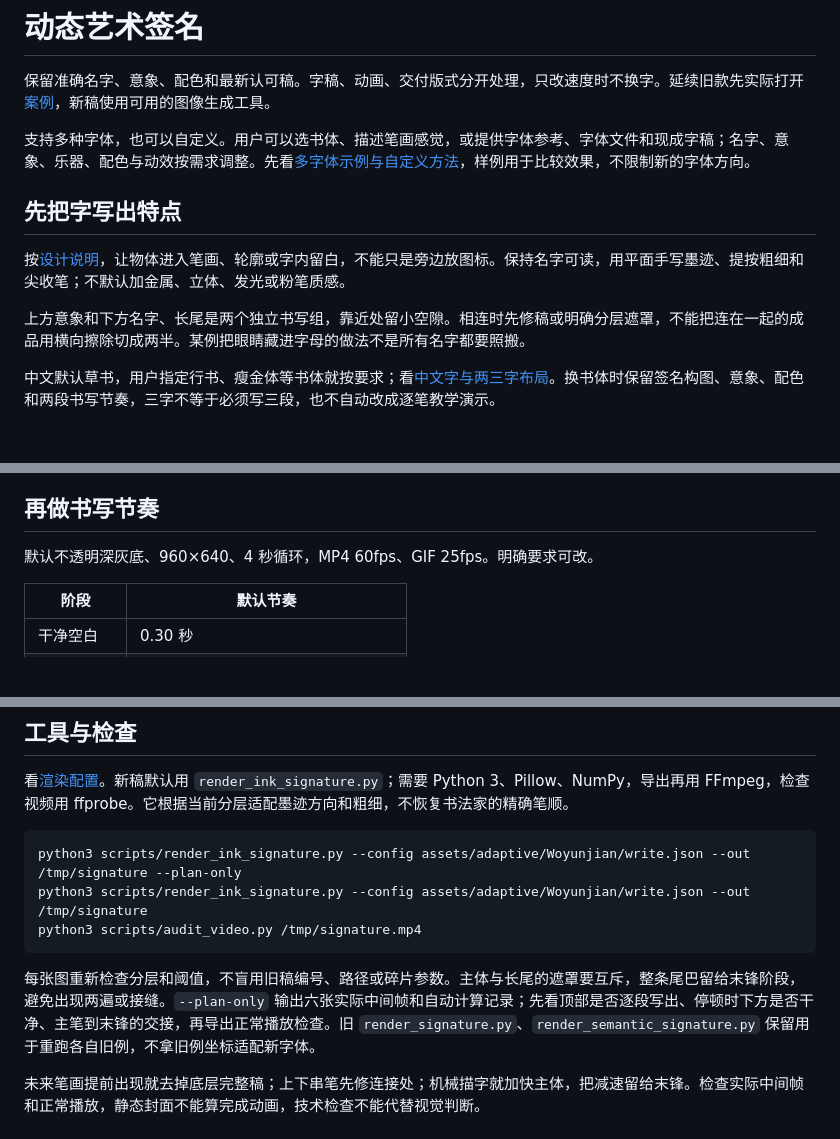
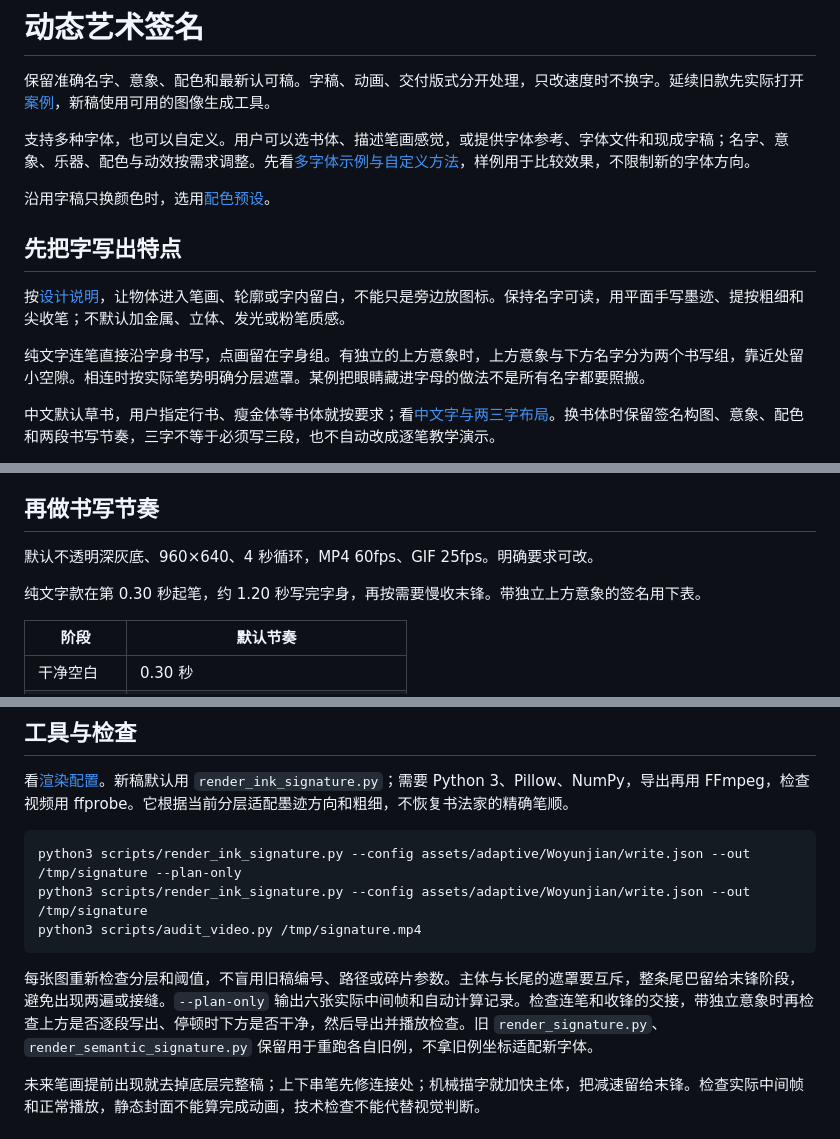
Before and after one commit to WoYun520/gif-factory, a Markdown page: skills/dynamic-art-signature/SKILL.md, 3 parts joined by grey strips. Rendered like a GitHub page; blank space fills up the shorter version.

````diff
--- a/skills/dynamic-art-signature/SKILL.md
+++ b/skills/dynamic-art-signature/SKILL.md
@@ -9,11 +9,13 @@ description: 设计中英文动态艺术签名，支持多种字体和自定义
 
 支持多种字体，也可以自定义。用户可以选书体、描述笔画感觉，或提供字体参考、字体文件和现成字稿；名字、意象、乐器、配色与动效按需求调整。先看[多字体示例与自定义方法](references/multifont.md)，样例用于比较效果，不限制新的字体方向。
 
+沿用字稿只换颜色时，选用[配色预设](references/rendering.md#配色预设)。
+
 ## 先把字写出特点
 
 按[设计说明](references/design.md)，让物体进入笔画、轮廓或字内留白，不能只是旁边放图标。保持名字可读，用平面手写墨迹、提按粗细和尖收笔；不默认加金属、立体、发光或粉笔质感。
 
-上方意象和下方名字、长尾是两个独立书写组，靠近处留小空隙。相连时先修稿或明确分层遮罩，不能把连在一起的成品用横向擦除切成两半。某例把眼睛藏进字母的做法不是所有名字都要照搬。
+纯文字连笔直接沿字身书写，点画留在字身组。有独立的上方意象时，上方意象与下方名字分为两个书写组，靠近处留小空隙。相连时按实际笔势明确分层遮罩。某例把眼睛藏进字母的做法不是所有名字都要照搬。
 
 中文默认草书，用户指定行书、瘦金体等书体就按要求；看[中文字与两三字布局](references/chinese.md)。换书体时保留签名构图、意象、配色和两段书写节奏，三字不等于必须写三段，也不自动改成逐笔教学演示。
 
@@ -28,6 +30,8 @@ description: 设计中英文动态艺术签名，支持多种字体和自定义
 ## 再做书写节奏
 
 默认不透明深灰底、960×640、4 秒循环，MP4 60fps、GIF 25fps。明确要求可改。
+
+纯文字款在第 0.30 秒起笔，约 1.20 秒写完字身，再按需要慢收末锋。带独立上方意象的签名用下表。
 
 | 阶段 | 默认节奏 |
 | --- | --- |
@@ -51,7 +55,7 @@ python3 scripts/render_ink_signature.py --config assets/adaptive/Woyunjian/write
 python3 scripts/audit_video.py /tmp/signature.mp4
 ```
 
-每张图重新检查分层和阈值，不盲用旧稿编号、路径或碎片参数。主体与长尾的遮罩要互斥，整条尾巴留给末锋阶段，避免出现两遍或接缝。`--plan-only` 输出六张实际中间帧和自动计算记录；先看顶部是否逐段写出、停顿时下方是否干净、主笔到末锋的交接，再导出正常播放检查。旧 `render_signature.py`、`render_semantic_signature.py` 保留用于重跑各自旧例，不拿旧例坐标适配新字体。
+每张图重新检查分层和阈值，不盲用旧稿编号、路径或碎片参数。主体与长尾的遮罩要互斥，整条尾巴留给末锋阶段，避免出现两遍或接缝。`--plan-only` 输出六张实际中间帧和自动计算记录。检查连笔和收锋的交接，带独立意象时再检查上方是否逐段写出、停顿时下方是否干净，然后导出并播放检查。旧 `render_signature.py`、`render_semantic_signature.py` 保留用于重跑各自旧例，不拿旧例坐标适配新字体。
 
 未来笔画提前出现就去掉底层完整稿；上下串笔先修连接处；机械描字就加快主体，把减速留给末锋。检查实际中间帧和正常播放，静态封面不能算完成动画，技术检查不能代替视觉判断。
 
````
Also changed, not shown: examples/dynamic-signatures/README.md (+8 -0 lines), references/dynamic-signatures.md (+2 -2 lines), docs/previews/dynamic-signature-palettes.gif (added), 6 other files.
